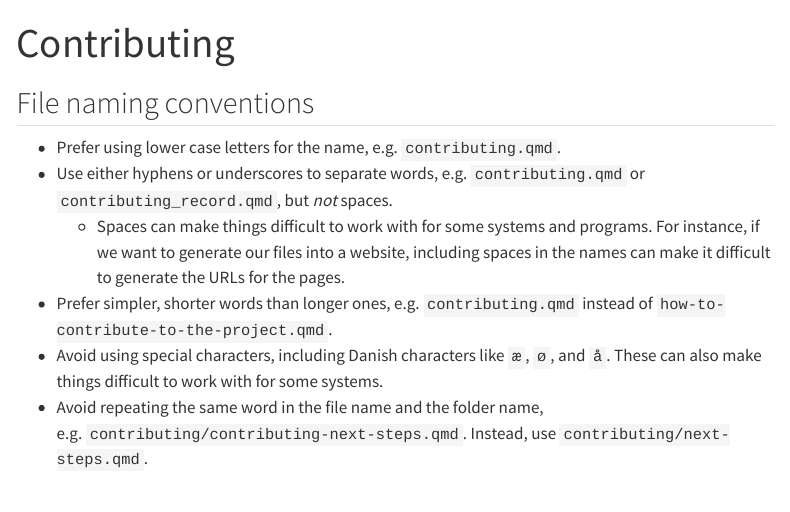
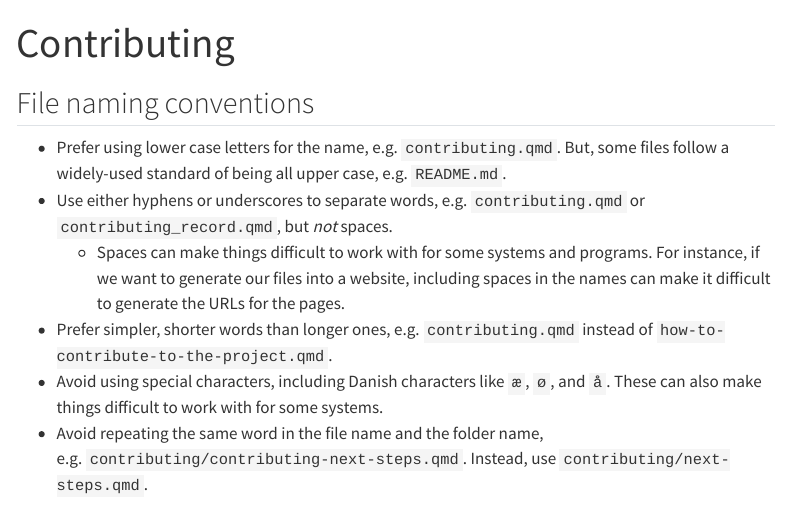
Before and after one commit to dp-next/wp1-ros, a Quarto document (guide/contributing.qmd): the page in a window 1100 px wide, from its top. Rendered offline with R 4.5, knitr and Pandoc in place of Quarto, with nearby package versions; menus at the side of the page are left out.

Commit message:
docs: :memo: add exception to lower case

```diff
--- a/guide/contributing.qmd
+++ b/guide/contributing.qmd
@@ -6,7 +6,8 @@ description: "A guide on how we agree to contribute content to the project."
 ## File naming conventions
 
 -   Prefer using lower case letters for the name, e.g.
-    `contributing.qmd`.
+    `contributing.qmd`. But, some files follow a widely-used standard
+    of being all upper case, e.g. `README.md`.
 -   Use either hyphens or underscores to separate words, e.g.
     `contributing.qmd` or `contributing_record.qmd`, but *not* spaces.
     -   Spaces can make things difficult to work with for some systems
```
